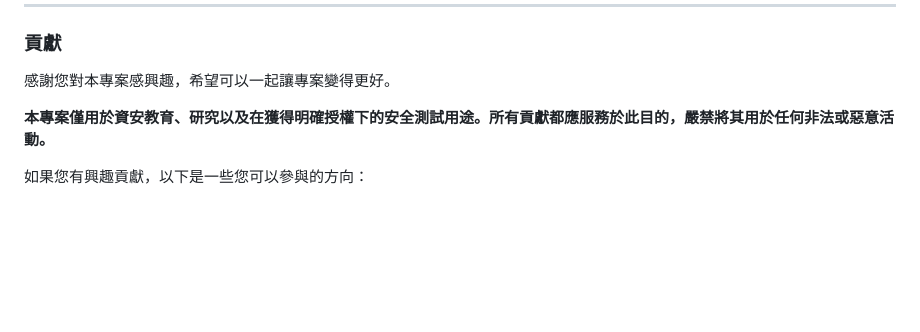
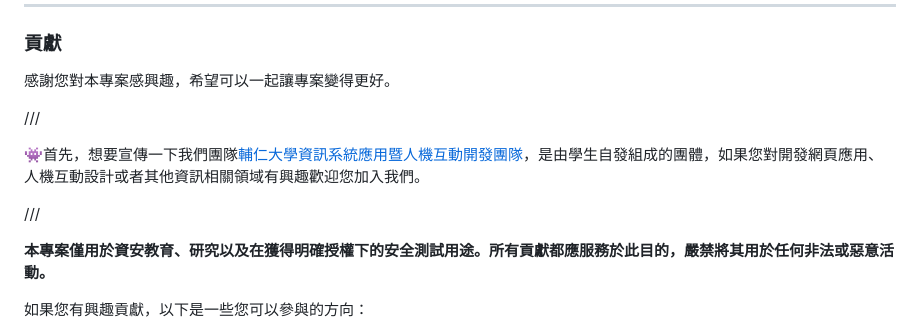
Before and after one commit to Sakuya4/Discord-Cybersecurity-Phishing-Simulation-Toolkit, a Markdown page: README.md, the part around the change printed below. Rendered like a GitHub page; blank space fills up the shorter version.

```diff
--- a/README.md
+++ b/README.md
@@ -98,6 +98,12 @@ python main.py
 
 感謝您對本專案感興趣，希望可以一起讓專案變得更好。
 
+///
+
+👾首先，想要宣傳一下我們團隊[輔仁大學資訊系統應用暨人機互動開發團隊](https://github.com/ISHCIL)，是由學生自發組成的團體，如果您對開發網頁應用、人機互動設計或者其他資訊相關領域有興趣歡迎您加入我們。
+
+///
+
 **本專案僅用於資安教育、研究以及在獲得明確授權下的安全測試用途。所有貢獻都應服務於此目的，嚴禁將其用於任何非法或惡意活動。**
 
 如果您有興趣貢獻，以下是一些您可以參與的方向：
```
Also changed, not shown: other parts of README.md (+1 -1 lines).
